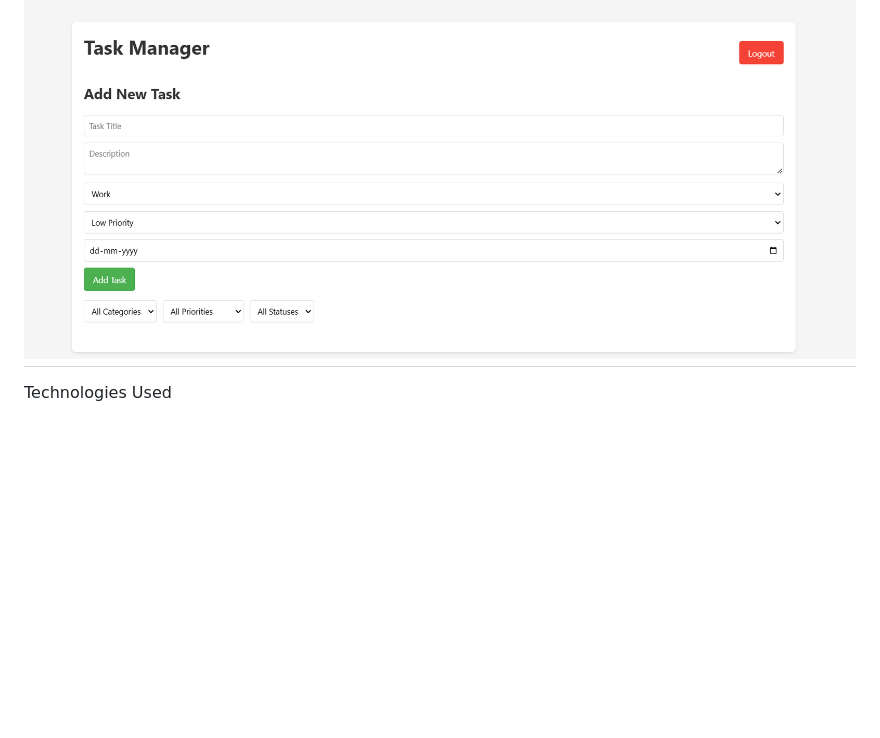
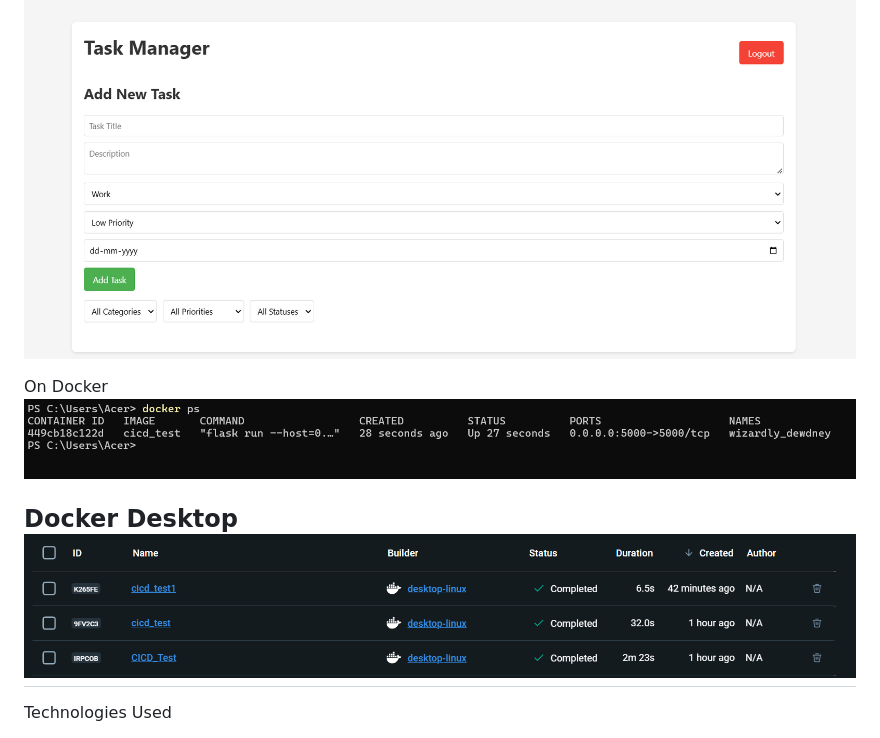
Before and after one commit to PavanCeaser/cicd_test2, a Markdown page: readme.md, the part around the change. Rendered like a GitHub page; pictures changed too: image-3.png (added), image-4.png (added); blank space fills up the shorter version.

```diff
--- a/readme.md
+++ b/readme.md
@@ -121,6 +121,12 @@ Docker Hub Image
 
 Project output
 ![alt text](image-2.png)
+
+On Docker
+![alt text](image-3.png)
+
+Docker Desktop
+![alt text](image-4.png)
 ---
 
 Technologies Used
```
